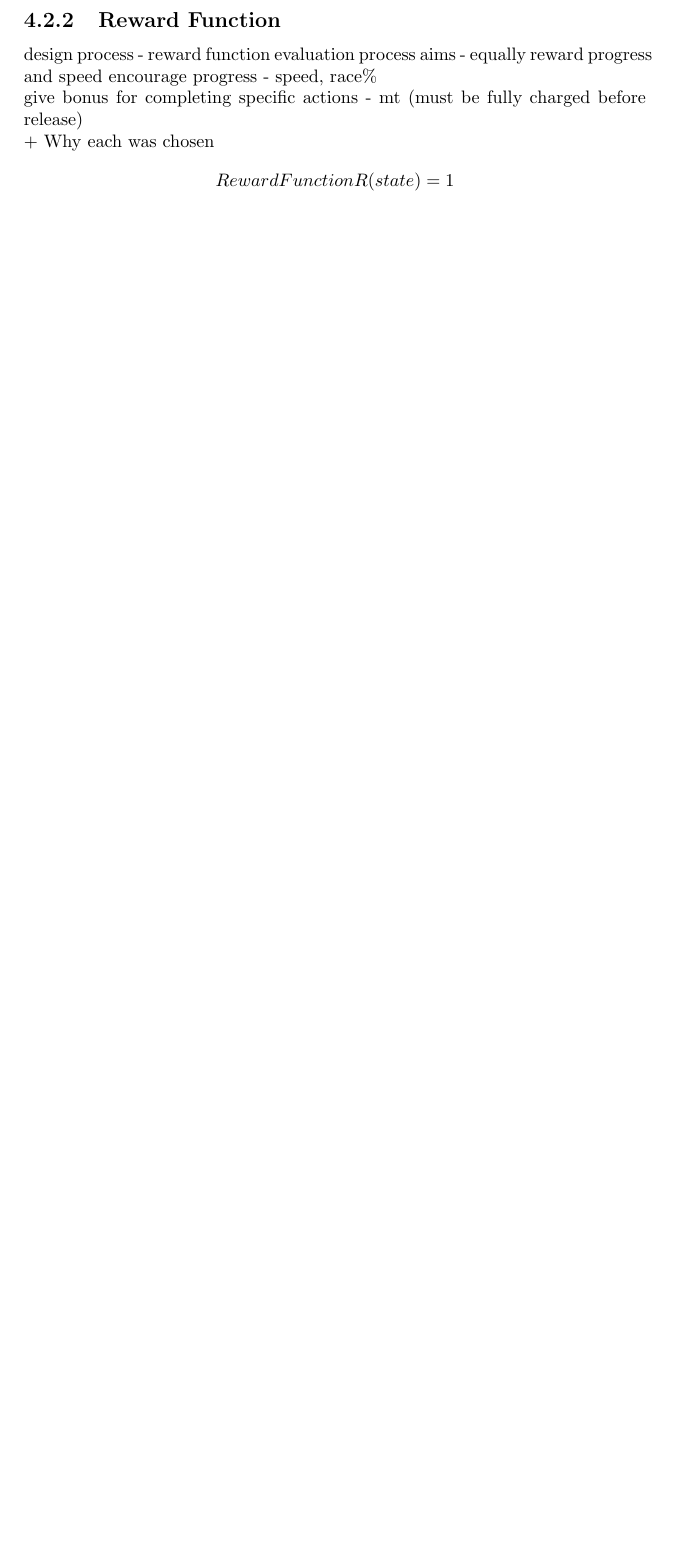
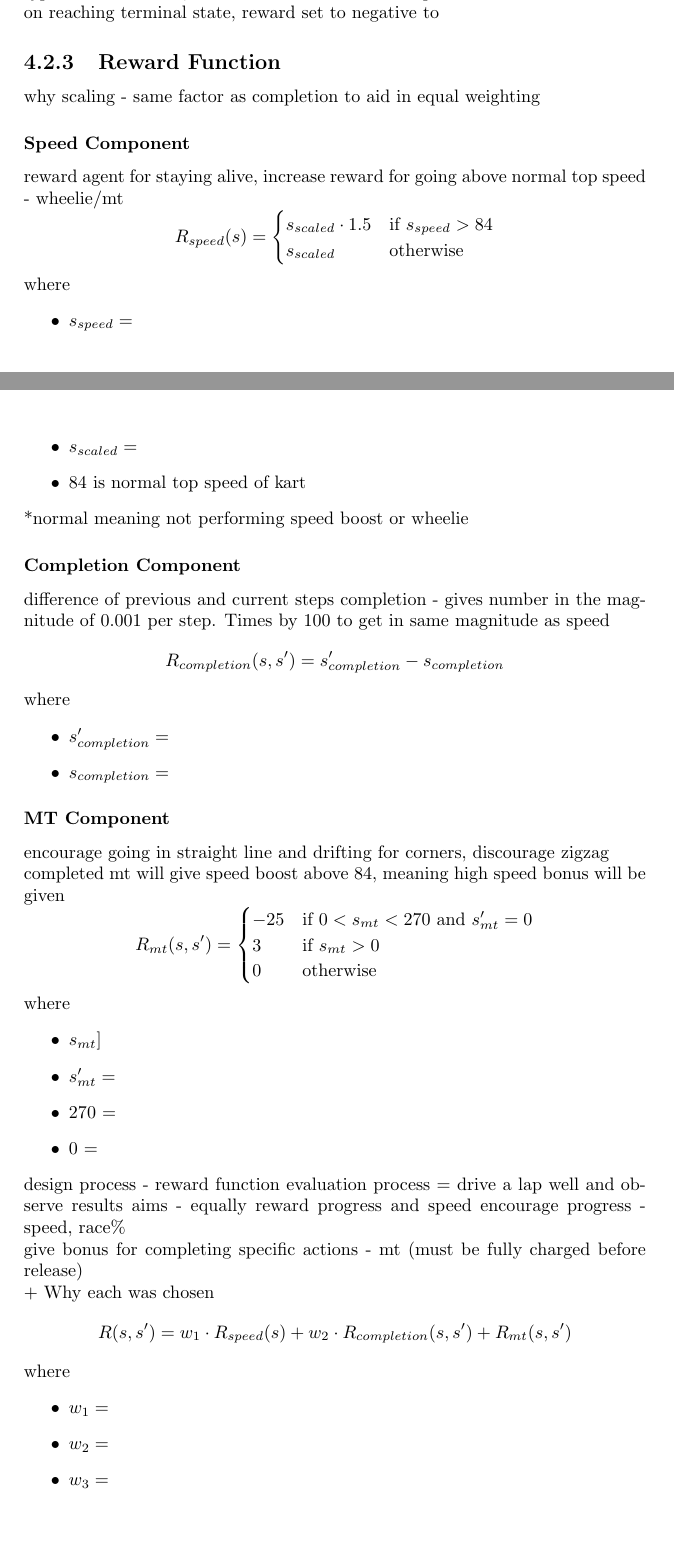
Before and after one commit to Steevoo25/rl-mariokart, a LaTeX thesis (Diss/Dissertation.tex, which reads Diss/Chapter4/Design.tex): part of page 18 of 30 before the commit and two parts of pages 19 and 20 of 31 after it, the two joined at a grey line, cut at the place of the change, the shorter picture padded with empty space. Compiled offline with pdfLaTeX.

Commit message:
Reward function formalisation

```diff
--- a/Diss/Chapter4/Design.tex
+++ b/Diss/Chapter4/Design.tex
@@ -29,9 +27,0 @@ Q-learning does not require transition probability as it is model-free approach
-\subsection{Reward Function}
-design process - reward function evaluation process
-aims - equally reward progress and speed
-encourage progress - speed, race\%
-\\give bonus for completing specific actions - mt (must be fully charged before release)
-\\ + Why each was chosen
-\[
-Reward Function
-R(state) = 1
@@ -45,4 +28,3 @@ R(state) = 1
-\end{figure}
 \subsection{State Space}
 objectives - balance of accuracy and simplicity - large state space can lead to intractable
 \\ training time and performance
@@ -69,3 +51,65 @@ ground type: Originally set only lower speed threshold, but this was often met w
 \\speed: motivation - obstacles on track
 \\lap completed (race\% greater than 2) - reset as track is same every lap, meaning for 3 lap time
 \[ S_t = \{s \in S | roadtype(s) = 3 \}\]
+\\ it is for this reason that road type not used in q-table as any state with road type !=0 is terminal, therefore it would never be updated\\
+on reaching terminal state, reward set to negative to
+
+\subsection{Reward Function}
+why scaling - same factor as completion to aid in equal weighting
+\subsubsection{Speed Component}
+reward agent for staying alive, increase reward for going above normal top speed - wheelie/mt
+\[
+R_{speed}(s) =
+\begin{cases}
+ s_{scaled} \cdot 1.5 & \text{if } s_{speed} > 84\\
+ s_{scaled} & \text{otherwise}
+\end{cases}
+\]
+where
+\begin{itemize}
+    \item $s_{speed}=$
+    \item $s_{scaled}=$
+    \item 84 is normal top speed of kart
+\end{itemize}
+*normal meaning not performing speed boost or wheelie
+\subsubsection{Completion Component}
+difference of previous and current steps completion - gives number in the magnitude of 0.001 per step. Times by 100 to get in same magnitude as speed
+\[
+R_{completion}(s, s') = s'_{completion} - s_{completion}
+\]
+where
+\begin{itemize}
+    \item $s'_{completion}=$
+    \item $s_{completion}=$
+\end{itemize}
+\subsubsection{MT Component}
+encourage going in straight line and drifting for corners, discourage zigzag\\ completed mt will give speed boost above 84, meaning high speed bonus will be given
+\[
+R_{mt}(s, s') =
+\begin{cases}
+    -25&\text{if }0<s_{mt}<270\text{ and }s'_{mt} = 0\\
+     3 &\text{if } s_{mt} > 0 \\
+     0 & \text{otherwise}
+\end{cases}
+\]
+where
+\begin{itemize}
+    \item $s_{mt}]$
+    \item $s'_{mt}=$
+    \item 270 =
+    \item 0 =
+\end{itemize}
+design process - reward function evaluation process = drive a lap well and observe results
+aims - equally reward progress and speed
+encourage progress - speed, race\%
+\\give bonus for completing specific actions - mt (must be fully charged before release)
+\\ + Why each was chosen
+\[
+R(s,s') = w_1 \cdot R_{speed}(s) + w_2 \cdot R_{completion}(s,s') + R_{mt}(s,s')
+\]
+where
+\begin{itemize}
+    \item $w_1=$
+    \item $w_2=$
+    \item $w_3=$
+\end{itemize}
```
Also changed, not shown: Diss/Chapter4/Design.tex (24 more changed lines).
